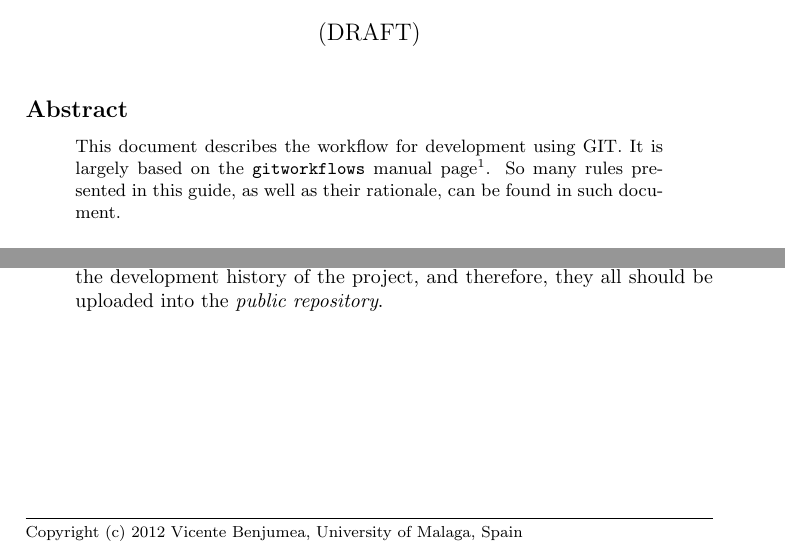
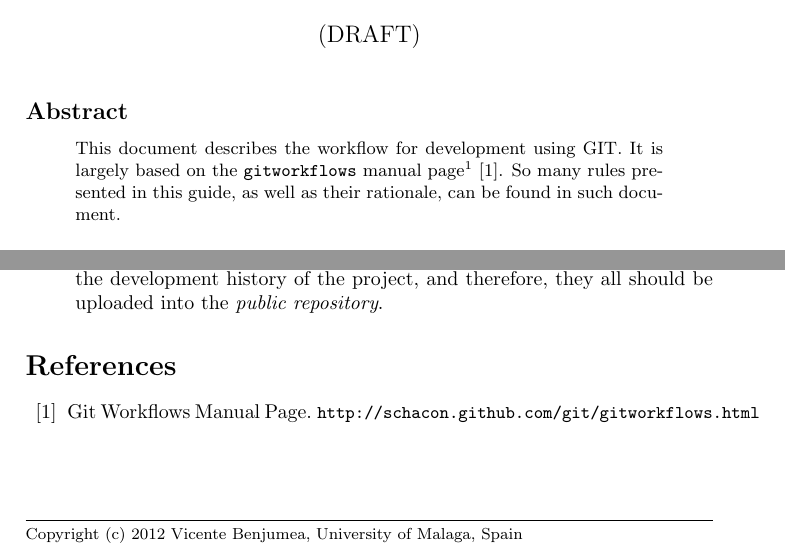
Before and after one commit to gitGNU/gnu_ftmgs, a LaTeX document (git_workflow/git_workflow.tex): two parts of pages 1 and 3 of 3, joined at a grey line, cut so that both start at the same text. Compiled offline with pdfLaTeX.

Commit message:
added references to git-workflow document

```diff
--- a/git_workflow/git_workflow.tex
+++ b/git_workflow/git_workflow.tex
@@ -72,11 +72,11 @@
 \subsection*{Abstract}
 %-------------------------------------------------------------------------------
 \begin{quote}\small
-This document describes the workflow for development using
-GIT. It is largely based on the \verb|gitworkflows| manual
-page\footnote{\texttt{http://schacon.github.com/git/gitworkflows.html}}. So
-many rules presented in this guide, as well as their rationale, can be
-found in such docu-ment.
+This document describes the workflow for development using GIT. It is
+largely based on the \verb|gitworkflows| manual
+page\footnote{\texttt{http://schacon.github.com/git/gitworkflows.html}}
+\cite{GW}. So many rules presented in this guide, as well as their
+rationale, can be found in such docu-ment.
 \end{quote}
 %-------------------------------------------------------------------------------
 \section{Version Numbering}
@@ -199,7 +199,12 @@ bug-fix, minor changes and new added features.
   into the \emph{public repository}.
 
 \end{itemize}%
-
+%-------------------------------------------------------------------------------
+\begin{thebibliography}{10}
+\bibitem{GW}
+\newblock  Git Workflows Manual Page.
+\newblock  {\small\texttt{http://schacon.github.com/git/gitworkflows.html}}
+\end{thebibliography}
 %-------------------------------------------------------------------------------
 %\newpage
 \vspace*{\fill}\noindent
```
